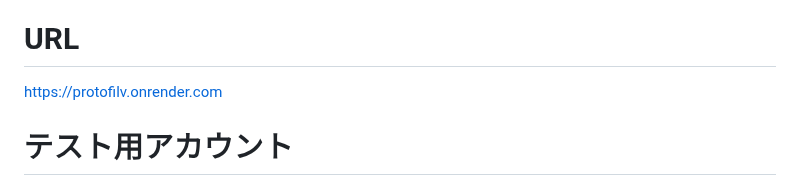
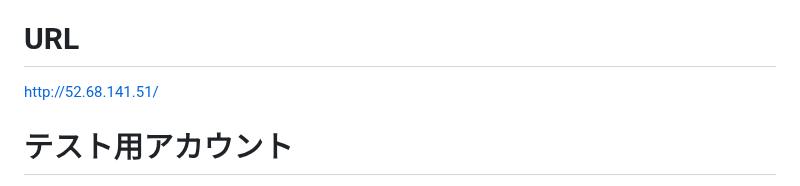
Before and after one commit to prototypefilverse/protofilv, a Markdown page: README.md, the part around the change. GitHub-like rendering.

```diff
--- a/README.md
+++ b/README.md
@@ -14,7 +14,7 @@ FilVerse(フィルバース) 試作
 ・アバターは別の世界で戦ったり、交流をしたりする。
 
 # URL
-https://protofilv.onrender.com
+http://52.68.141.51/
 
 # テスト用アカウント
 Basic認証 ID：mrkw
```
